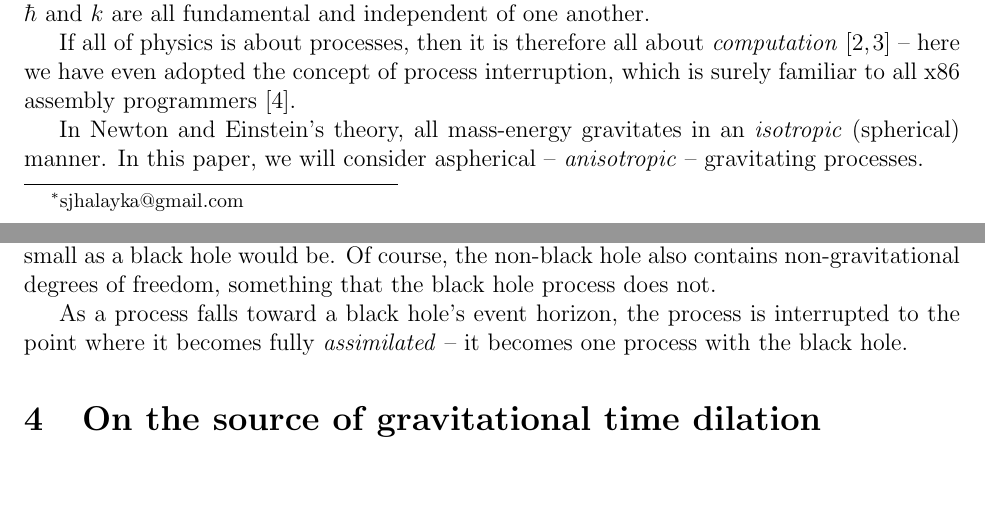
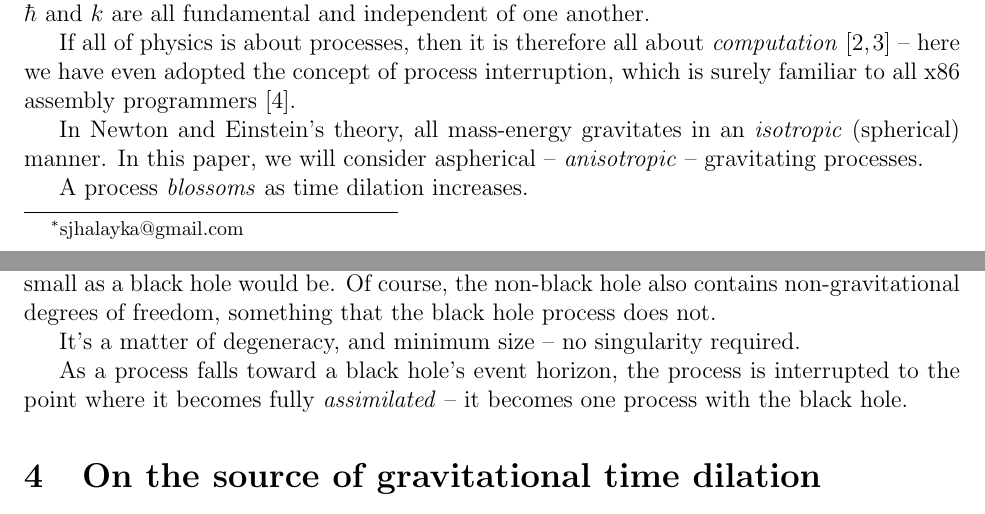
Before and after one commit to sjhalayka/papers, a LaTeX paper (anisotropic gravitation/bezier_escape.tex): two parts of pages 1 and 2 of 5, joined at a grey line, cut so that both start at the same text, the shorter picture padded with empty space. Compiled offline with pdfLaTeX.

Commit message:
Add files via upload

```diff
--- a/anisotropic gravitation/bezier_escape.tex
+++ b/anisotropic gravitation/bezier_escape.tex
@@ -65,8 +65,7 @@ If all of physics is about processes, then it is therefore all about {\textit{co
 In Newton and Einstein's theory, all mass-energy gravitates in an {\textit{isotropic}} (spherical) manner.
 In this paper, we will consider aspherical -- {\textit{anisotropic}} -- gravitating processes.
 
-%A process {\textit{blossoms}} as time dilation increases.
-
+A process {\textit{blossoms}} as time dilation increases.
 
 
 
@@ -104,6 +103,8 @@ In other words: a black hole is raw spacetime.
 
 In this paper we take the holographic principle literally, and so even for non-black hole processes, the number of gravitational degrees of freedom is still $n$ -- the process is just not as small as a black hole would be.
 Of course, the non-black hole also contains non-gravitational degrees of freedom, something that the black hole process does not.
+
+It's a matter of degeneracy, and minimum size -- no singularity required.
 
 
 %In the case where the process is not a black hole, it is found that there are more constituent oscillators $N$ than the minimum $n$, and so therefore the oscillators are super-Planckian in terms of length scale.
```
Also changed, not shown: anisotropic gravitation/bezier_escape.pdf, 1 other file.
